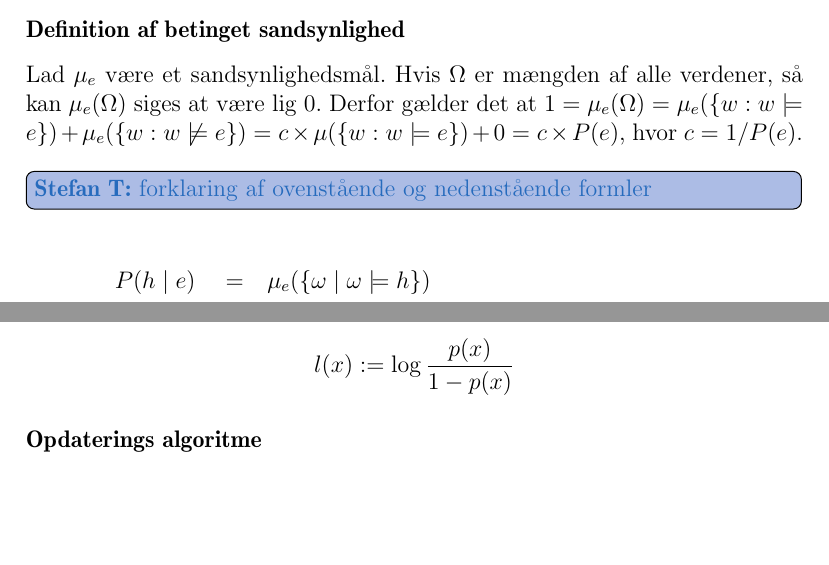
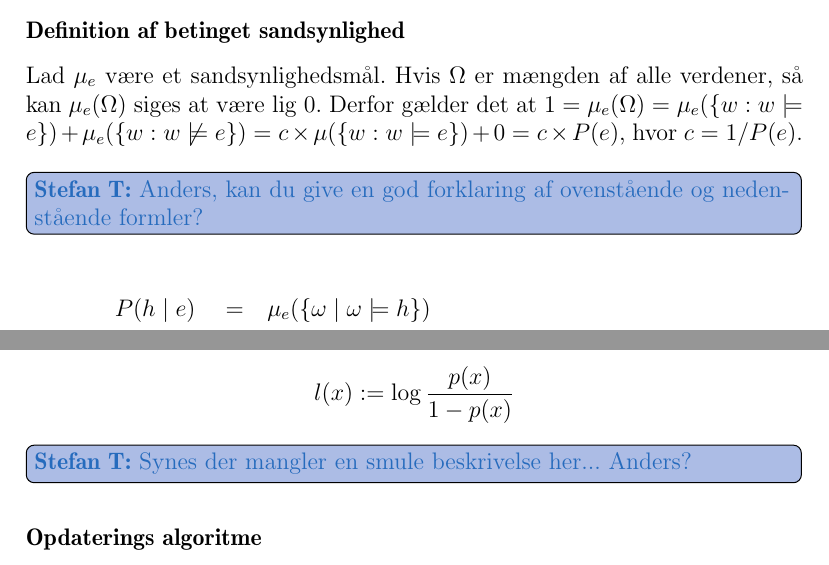
Before and after one commit to Thalmann/sw505-rapport, a LaTeX thesis (main.tex, which reads indhold/sandsynlighedsteori.tex): two parts of pages 49 and 51 of 78, joined at a grey line, cut so that both start at the same text, the shorter picture padded with empty space. Compiled offline with pdfLaTeX.

Commit message:
Added todo notes

```diff
--- a/indhold/sandsynlighedsteori.tex
+++ b/indhold/sandsynlighedsteori.tex
@@ -50,7 +50,7 @@ Det udtrykker troen på en given proposition $ h $ givet $ e $, som er vores pri
 Lad $\mu_e$ være et sandsynlighedsmål.
 Hvis $\Omega$ er mængden af alle verdener, så kan $\mu_e(\Omega)$ siges at være lig 0.
 Derfor gælder det at $1 = \mu_e(\Omega) = \mu_e(\{ w : w \models e \}) + \mu_e(\{ w : w \not\models e \}) = c \times \mu(\{ w : w \models e\}) + 0 = c \times P(e)$, hvor $c = 1/P(e)$.
-\thilemann{forklaring af ovenstående og nedenstående formler}
+\thilemann{Anders, kan du give en god forklaring af ovenstående og nedenstående formler?}
 
 \begin{align*}
 P(h \mid e) \quad = \quad & \mu_e(\{\omega \mid \omega \models h \})\\
@@ -123,6 +123,7 @@ $$\frac{p(x)}{p(\lnot x)} = \frac{p(x)}{1 - p(x)}$$
 Log oddset er logaritmen til forholdet mellem de to sandsynligheder:
 
 $$l(x) := \log \frac{p(x)}{1 - p(x)}$$
+\thilemann{Synes der mangler en smule beskrivelse her... Anders?}
 
 \subsubsection{Opdaterings algoritme}
 \thilemann{Her beskrives celler med anden notation end den angivet i mapping. Bør det ikke være den samme?}
```
